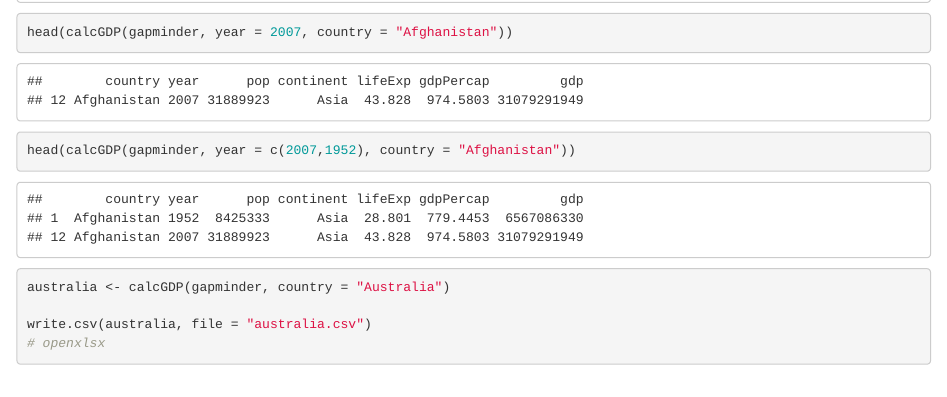
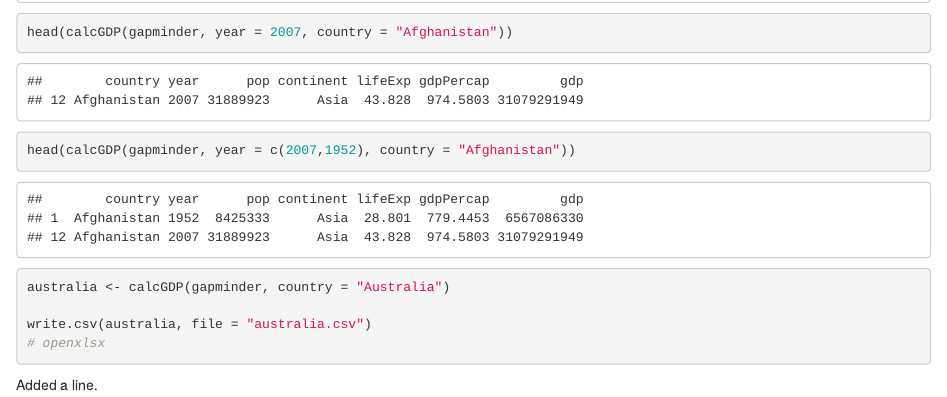
Before and after one commit to dvanic/2017_swcUTS, an R Markdown document (170301.Rmd): the page in a window 1100 px wide, from 13570 px down. Rendered offline with R 4.5, knitr and Pandoc, with nearby package versions; some code elsewhere in the file could not run offline; the gapminder table comes from the copy in Python's plotly package.

Commit message:
Added a line to my rmarkdown

````diff
--- a/170301.Rmd
+++ b/170301.Rmd
@@ -457,3 +457,6 @@ australia <- calcGDP(gapminder, country = "Australia")
 write.csv(australia, file = "australia.csv")
 # openxlsx
 ```
+
+
+Added a line.
````
